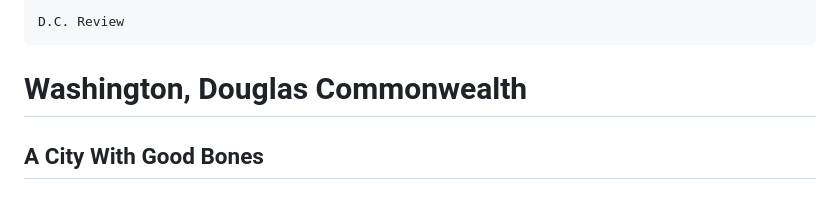
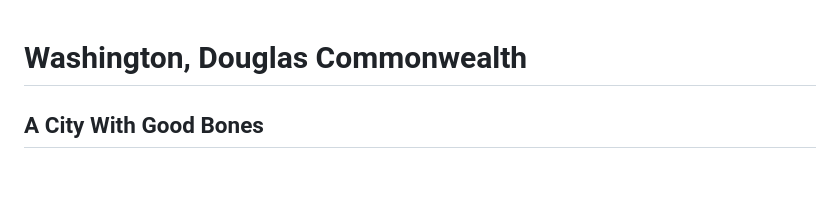
Before and after one commit to leomet07/UrbanBlogs, a Markdown page: posts/first.md, the part around the change. GitHub-like rendering.

Commit message:
removed weird title page

```diff
--- a/posts/first.md
+++ b/posts/first.md
@@ -1,5 +1,3 @@
-    D.C. Review
-
 Washington, Douglas Commonwealth
 ================================
 
```
